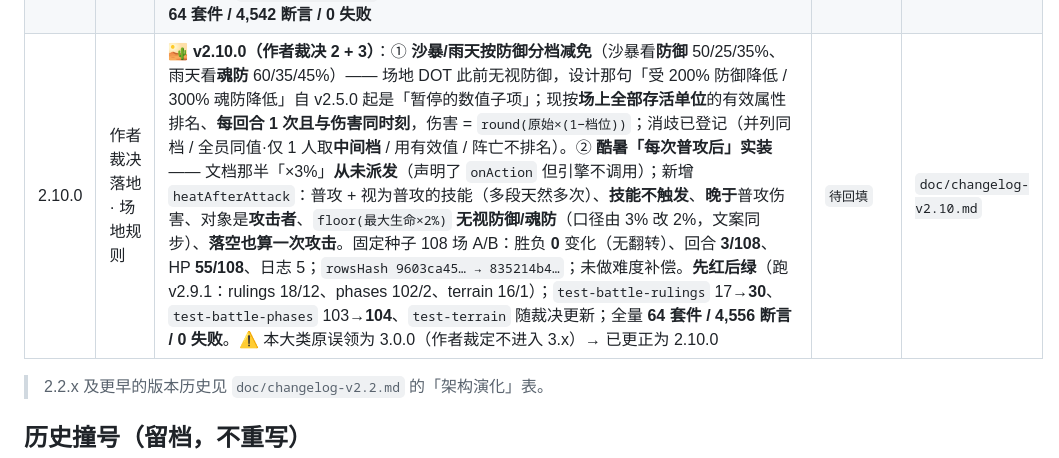
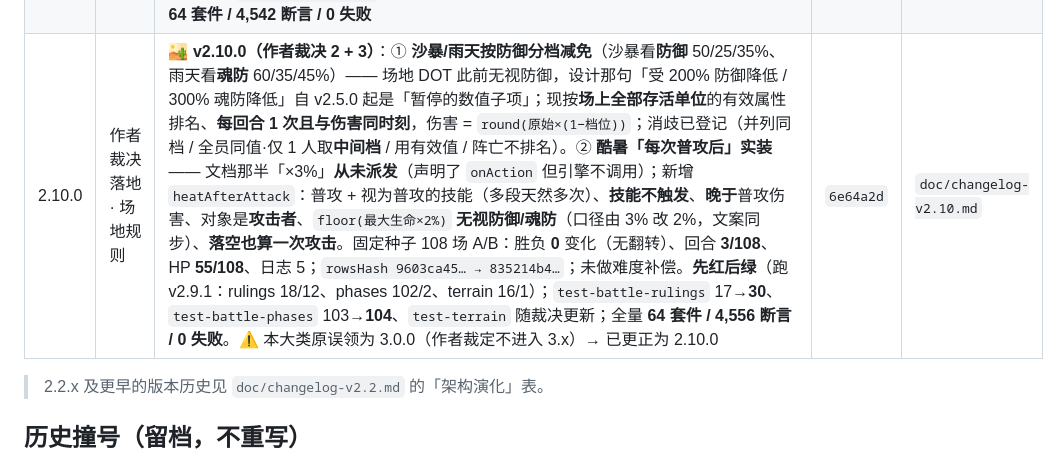
Before and after one commit to wuwiwo/MyHealth, a Markdown page: doc/VERSION-LEDGER.md, the part around the change. Rendered like a GitHub page.

Commit message:
docs: backfill v2.10.0 release hash in version ledger
Fill the released 2.10.0 row with its commit hash 6e64a2d (was 待回填, same two-step flow as 2.4.10 through 2.9.1). Pointer is already at 2.10.1, reserved for ruling 6 (cross-step floating-number occupancy).

Docs only: no APP_VERSION change, no bump.

```diff
--- a/doc/VERSION-LEDGER.md
+++ b/doc/VERSION-LEDGER.md
@@ -93,7 +93,7 @@
 | 2.8.2 | 主控线（群战表现层） | 📐 **v2.8.2（执行作者裁决的 D 修法）**：只改 `page/index.css` 一条短屏专项 —— `@media (max-height:700px)` 下 `--gb-unit-w:52px`/`--gb-unit-ico:20px`、内边距 2→1px、`gap` 1→0、状态行 10→8px；**抽屉维持 46vh**。根因：「顺序条 + 敌方行 + 我方行」高过 `.gb-arena` 的 `overflow:hidden` 盒高（Lead 夹具 5.4px / 独立夹具 26px，v2.8.1 只压到 11px）。⚠️ **顺序坑**：降档块与 `.gb-log-open .gb-arena{--gb-unit-w:56px;--gb-unit-ico:24px}` 特异性相同 → 必须在**其后**；第一版插在前面**实测裁切值一点没变**，已写成回归断言。触摸目标下限保留（`--touch-min` 44px / `min-width:52px`）。**两套夹具两套阵容都到 0**（独立夹具 `#gbArena 191/191`、最大芯片溢出 0px、横向滚动 0px）。`test-group-ui-presentation` 405→**409**（第 20 节 4 条）；**引擎零改动**（`rowsHash` + 3 关日志 SHA256 与 v2.8.1 逐字节一致） | `213575a` | `doc/changelog-v2.8.md` |
 | 2.9.0 | 作者裁决落地 · 战斗结算与目标 | ⚖️ **v2.9.0（作者 2026-10-06 裁决 1 + 5）**：① **吸血基数 = 目标实际掉血**（裁决 1-A，不含 overkill）—— 普攻通道取扣血前后 `target.hp` 差值作基数（护盾吸收/队友分担不计入、魂伤分量不参与），overkill 场景 40 血目标「回 60 → 回 8」。② **普通技能不判命中、不暴击**（裁决 5）—— 移除技能链路的 `groupRollHit` 与 `groupCritMult`（实测 200 次施放：旧 8 落空/64 暴击 → 新 0/0）；**普攻的命中与暴击保留**、`asNormalAttack`（无影拳）照旧、玩家三技能本就不判（v2.6.0）未改。⚠️ 连带：技能链路少掷两颗骰 → 固定种子序列改变；敌人技能变「必中无暴击」；沙暴 -20% 命中此后只影响普攻。**固定种子 108 场 A/B**：胜负 **0** 变化（无翻转）、回合 42 场（短 25/长 17）、HP 78、日志 64；`rowsHash 23a9dc59… → d422bc77…`；未做难度补偿。**新增套件** `test-battle-rulings`（10 条，判定性红 + 两条对照）；`test-pet-talents` 3 条技能暴击断言改新契约（115/0）、`test-pet-skills` 落空不变式改「必中」（99/0）；⚠️ 施工中曾误删**普攻**暴击（`findIndex` 取到第一处调用）并被 pet-talents 断言当场抓住、已还原；全量 **64 套件 / 4,533 断言 / 0 失败** | `def4464` | `doc/changelog-v2.9.md` |
 | 2.9.1 | 作者裁决落地 · 战斗结算与目标 | 🎯 **v2.9.1（作者裁决 4）**：**有明确「随机」描述的技能不可 AI 指定目标**，无「随机」描述的交给 AI 判断。改动前（v2.7.0 起）声明对**单体类**（含 `random1` / `ally1`）一律生效 → AI 可**绕过技能随机性**点名。现由 `skillAiCanDesignate(def)`（`skill.js`，**读描述**）判定，`selectTargets` 仅在允许时采纳；`all`/`self` → false；v2.7.0 的合法性校验与失效回退全保留。⚠️ `ally1` 里**治愈(随机)=不可指定 / 净化·强攻(非随机)=可指定**，故不能按 target 一刀切；归类 **14/12/12** 已由描述独立推导并**钉成字面量表**（新增技能漏归类会红）。固定种子 108 场 A/B：胜负 **0** 变化（无翻转）、回合 31 场（短 15/长 16）、HP 53、日志 48；`rowsHash d422bc77… → 9603ca45…`；未做难度补偿。`test-battle-rulings` 10→**17**、`test-group-battle` 33→**35**（9a/9e 各拆两条：随机忽略 / 非随机采纳）；全量 **64 套件 / 4,542 断言 / 0 失败** | `dbeaed4` | `doc/changelog-v2.9.md` |
-| 2.10.0 | 作者裁决落地 · 场地规则 | 🏜️ **v2.10.0（作者裁决 2 + 3）**：① **沙暴/雨天按防御分档减免**（沙暴看**防御** 50/25/35%、雨天看**魂防** 60/35/45%）—— 场地 DOT 此前无视防御，设计那句「受 200% 防御降低 / 300% 魂防降低」自 v2.5.0 起是「暂停的数值子项」；现按**场上全部存活单位**的有效属性排名、**每回合 1 次且与伤害同时刻**，伤害 = `round(原始×(1−档位))`；消歧已登记（并列同档 / 全员同值·仅 1 人取**中间档** / 用有效值 / 阵亡不排名）。② **酷暑「每次普攻后」实装** —— 文档那半「×3%」**从未派发**（声明了 `onAction` 但引擎不调用）；新增 `heatAfterAttack`：普攻 + 视为普攻的技能（多段天然多次）、**技能不触发**、**晚于**普攻伤害、对象是**攻击者**、`floor(最大生命×2%)` **无视防御/魂防**（口径由 3% 改 2%，文案同步）、**落空也算一次攻击**。固定种子 108 场 A/B：胜负 **0** 变化（无翻转）、回合 **3/108**、HP **55/108**、日志 5；`rowsHash 9603ca45… → 835214b4…`；未做难度补偿。**先红后绿**（跑 v2.9.1：rulings 18/12、phases 102/2、terrain 16/1）；`test-battle-rulings` 17→**30**、`test-battle-phases` 103→**104**、`test-terrain` 随裁决更新；全量 **64 套件 / 4,556 断言 / 0 失败**。⚠️ 本大类原误领为 3.0.0（作者裁定不进入 3.x）→ 已更正为 2.10.0 | `待回填` | `doc/changelog-v2.10.md` |
+| 2.10.0 | 作者裁决落地 · 场地规则 | 🏜️ **v2.10.0（作者裁决 2 + 3）**：① **沙暴/雨天按防御分档减免**（沙暴看**防御** 50/25/35%、雨天看**魂防** 60/35/45%）—— 场地 DOT 此前无视防御，设计那句「受 200% 防御降低 / 300% 魂防降低」自 v2.5.0 起是「暂停的数值子项」；现按**场上全部存活单位**的有效属性排名、**每回合 1 次且与伤害同时刻**，伤害 = `round(原始×(1−档位))`；消歧已登记（并列同档 / 全员同值·仅 1 人取**中间档** / 用有效值 / 阵亡不排名）。② **酷暑「每次普攻后」实装** —— 文档那半「×3%」**从未派发**（声明了 `onAction` 但引擎不调用）；新增 `heatAfterAttack`：普攻 + 视为普攻的技能（多段天然多次）、**技能不触发**、**晚于**普攻伤害、对象是**攻击者**、`floor(最大生命×2%)` **无视防御/魂防**（口径由 3% 改 2%，文案同步）、**落空也算一次攻击**。固定种子 108 场 A/B：胜负 **0** 变化（无翻转）、回合 **3/108**、HP **55/108**、日志 5；`rowsHash 9603ca45… → 835214b4…`；未做难度补偿。**先红后绿**（跑 v2.9.1：rulings 18/12、phases 102/2、terrain 16/1）；`test-battle-rulings` 17→**30**、`test-battle-phases` 103→**104**、`test-terrain` 随裁决更新；全量 **64 套件 / 4,556 断言 / 0 失败**。⚠️ 本大类原误领为 3.0.0（作者裁定不进入 3.x）→ 已更正为 2.10.0 | `6e64a2d` | `doc/changelog-v2.10.md` |
 
 > 2.2.x 及更早的版本历史见 `doc/changelog-v2.2.md` 的「架构演化」表。
 
```
